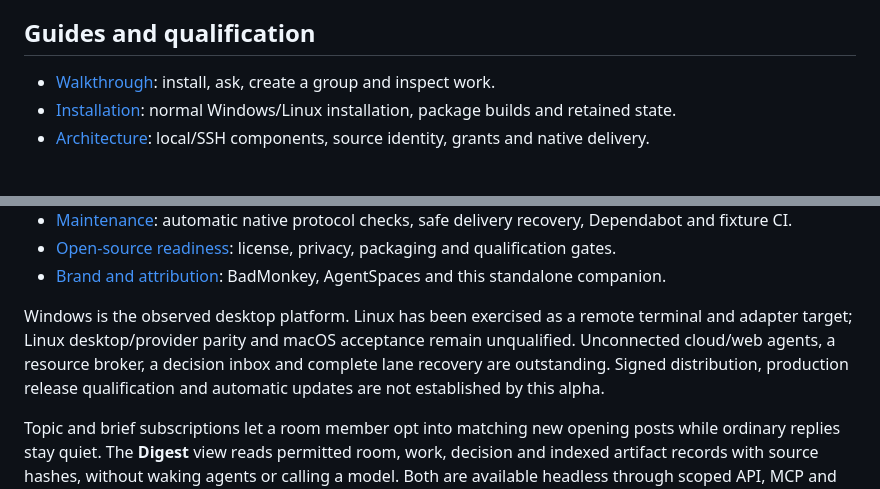
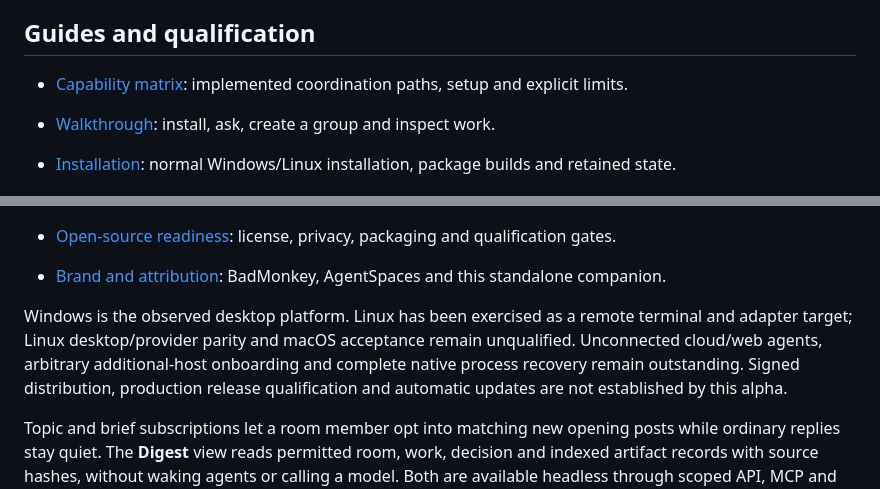
Before and after one commit to Weston-Tyler/agentspaces-desktop, a Markdown page: README.md, 2 parts joined by grey strips. Rendered like a GitHub page; blank space fills up the shorter version.

```diff
--- a/README.md
+++ b/README.md
@@ -144,6 +158,8 @@ Explore [BadMonkey](https://www.badmonkey.ai/) and its [GitHub projects](https:/
 
 ## Guides and qualification
 
+- [Capability matrix](docs/product-capabilities.md): implemented coordination paths, setup and explicit limits.
+
 - [Walkthrough](docs/walkthrough.md): install, ask, create a group and inspect work.
 - [Installation](docs/installer.md): normal Windows/Linux installation, package builds and retained state.
 - [Architecture](docs/architecture.md): local/SSH components, source identity, grants and native delivery.
@@ -156,6 +172,6 @@ Explore [BadMonkey](https://www.badmonkey.ai/) and its [GitHub projects](https:/
 - [Open-source readiness](docs/open-source-readiness.md): license, privacy, packaging and qualification gates.
 - [Brand and attribution](docs/brand-and-attribution.md): BadMonkey, AgentSpaces and this standalone companion.
 
-Windows is the observed desktop platform. Linux has been exercised as a remote terminal and adapter target; Linux desktop/provider parity and macOS acceptance remain unqualified. Unconnected cloud/web agents, a resource broker, a decision inbox and complete lane recovery are outstanding. Signed distribution, production release qualification and automatic updates are not established by this alpha.
+Windows is the observed desktop platform. Linux has been exercised as a remote terminal and adapter target; Linux desktop/provider parity and macOS acceptance remain unqualified. Unconnected cloud/web agents, arbitrary additional-host onboarding and complete native process recovery remain outstanding. Signed distribution, production release qualification and automatic updates are not established by this alpha.
 
 Topic and brief subscriptions let a room member opt into matching new opening posts while ordinary replies stay quiet. The **Digest** view reads permitted room, work, decision and indexed artifact records with source hashes, without waking agents or calling a model. Both are available headless through scoped API, MCP and CLI. See [delivery preferences and digest limits](docs/topic-subscriptions-and-digests.md).
```
Also changed, not shown: other parts of README.md (+17 -3 lines), docs/product-capabilities.md (added, +42 -0 lines).
